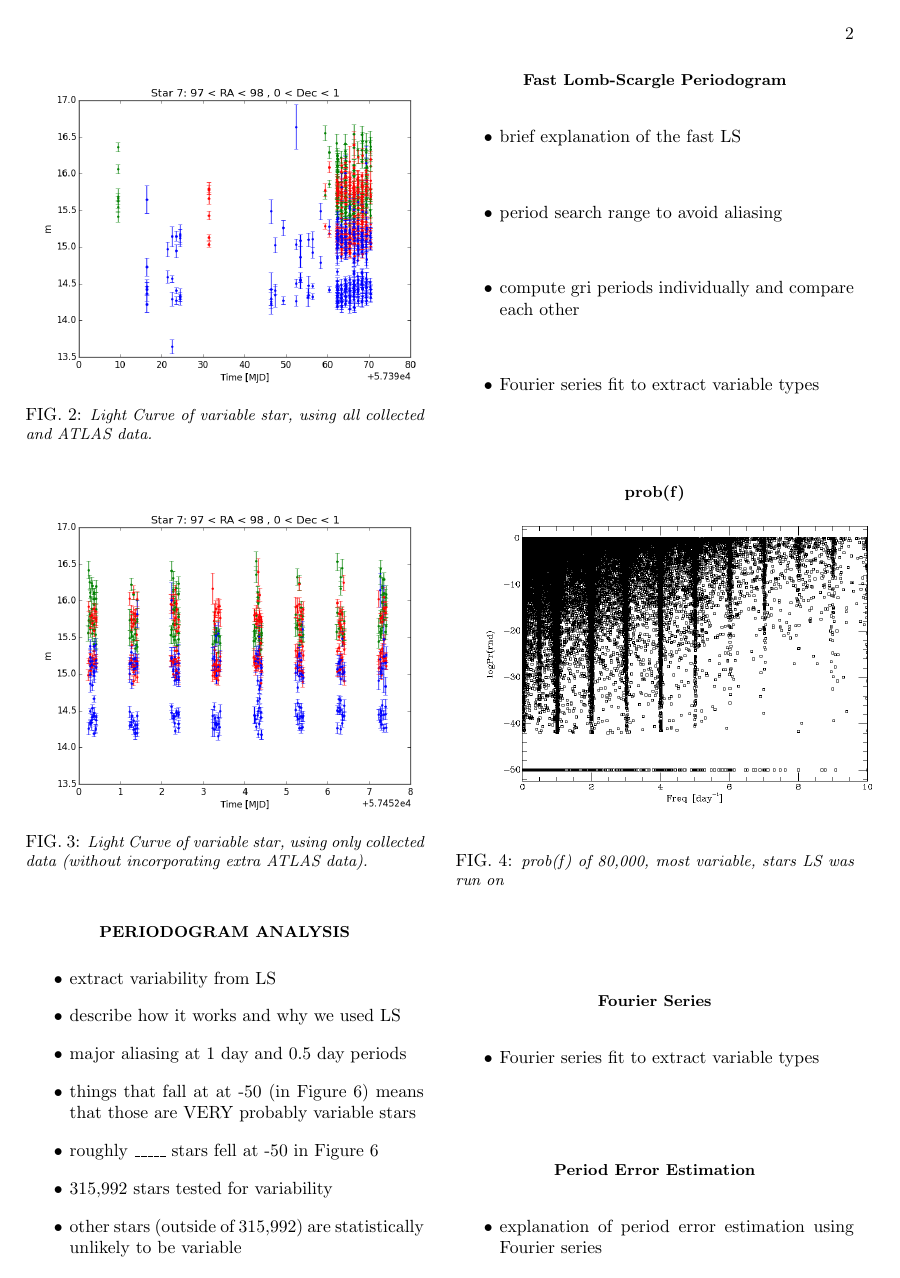
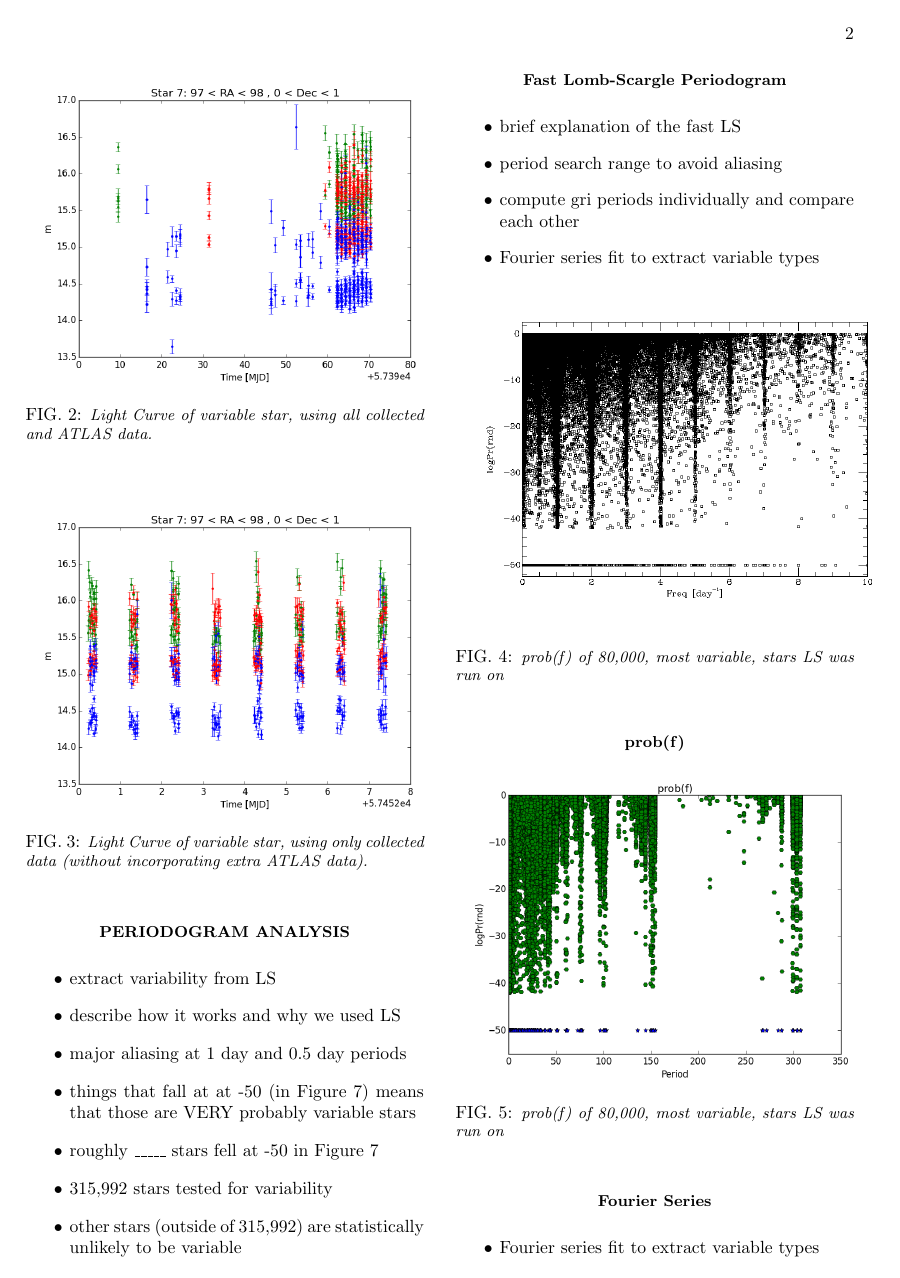
Before and after one commit to cmutnik/ASTR301, a LaTeX paper (_new_RR_Lyae_paper/RRLyrae_final.tex): page 2 of 4. Compiled offline with pdfLaTeX.

Commit message:
quick push

```diff
--- a/_new_RR_Lyae_paper/RRLyrae_final.tex
+++ b/_new_RR_Lyae_paper/RRLyrae_final.tex
@@ -170,12 +172,20 @@ LS analysis on ATLAS Pathfinder Telescope data, verified PS variability criteria
 
 \begin{figure}[H]
  \centering
- %\caption{prob(f)}
- \textbf{prob(f)}\par\medskip
  	\includegraphics[width=3.35in]{figures/fromJT/probf.png}
  \caption{\it \small{prob(f) of 80,000, most variable, stars LS was run on}}
  \label{fig:quartiles}
 \end{figure}
+
+\begin{figure}[H]
+ \centering
+ %\caption{prob(f)}
+ \textbf{prob(f)}\par\medskip
+ 	\includegraphics[width=3.35in]{figures/log_period_diff-50.png}
+ \caption{\it \small{prob(f) of 80,000, most variable, stars LS was run on}}
+ \label{fig:quartpy}
+\end{figure}
+
 
 \subsection{Fourier Series}
 
```
Also changed, not shown: _new_RR_Lyae_paper/RRLyrae_final.pdf, _new_RR_Lyae_paper/figures/log_period_diff-50.png (added), _new_RR_Lyae_paper/RRLyrae_final.tex (2 more changed lines), 5 other files.
